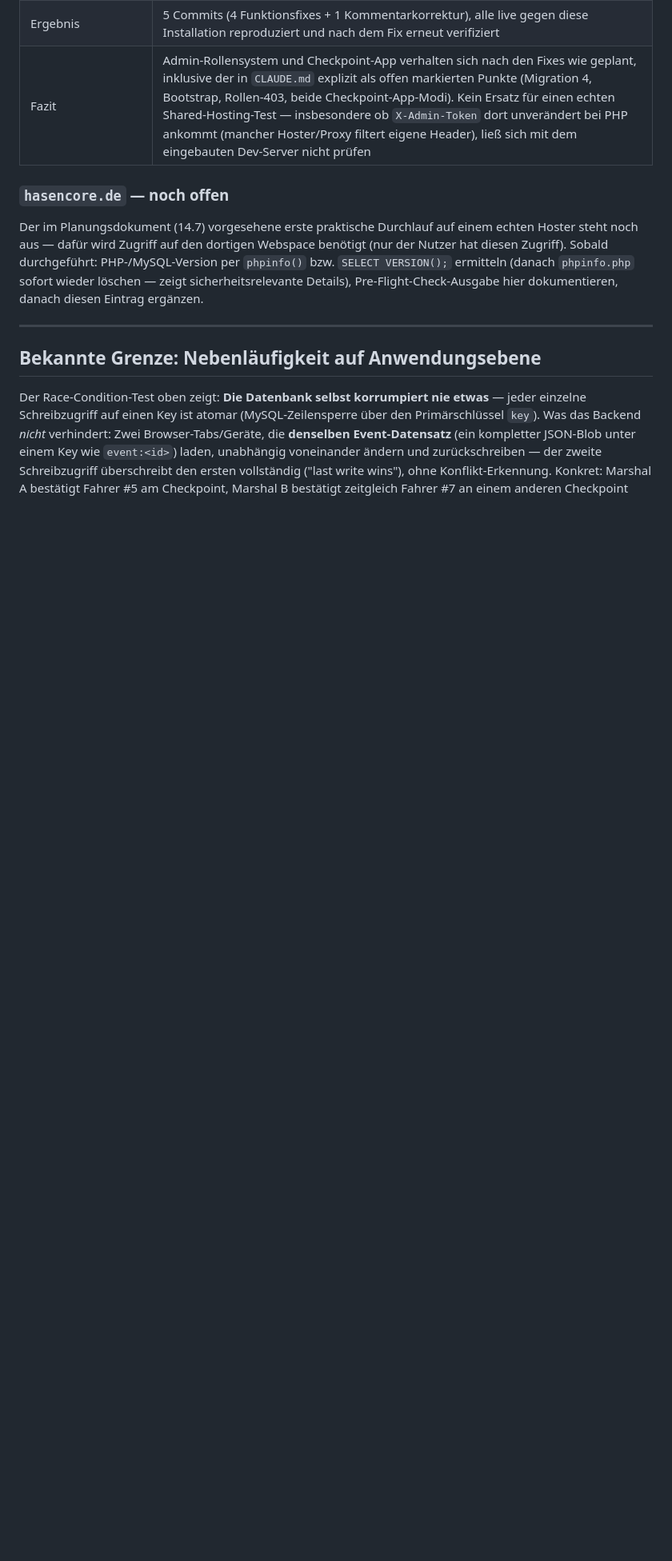
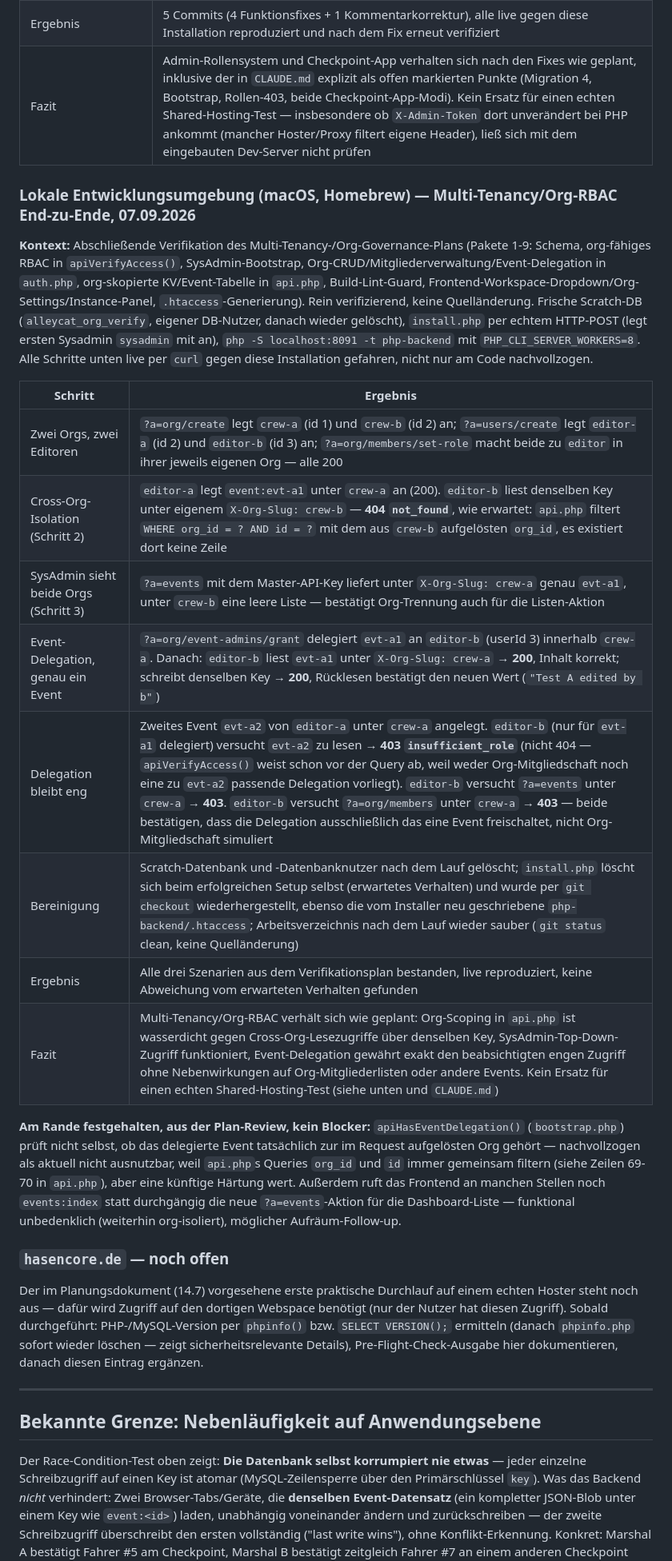
Before and after one commit to thilokayser/Alleycat-Planner, a Markdown page: php-backend/COMPATIBILITY.md, the part around the change. Shown at 80% size. Drawn GitHub-style; blank space fills up the shorter version.

Commit message:
docs: record multi-tenancy cross-org isolation verification run
Co-Authored-By: Claude Sonnet 5 <noreply@anthropic.com>

```diff
--- a/php-backend/COMPATIBILITY.md
+++ b/php-backend/COMPATIBILITY.md
@@ -132,6 +132,23 @@ Lebendiges Dokument (14.4 im Planungsdokument): wächst mit jeder Installation,
 | Ergebnis | 5 Commits (4 Funktionsfixes + 1 Kommentarkorrektur), alle live gegen diese Installation reproduziert und nach dem Fix erneut verifiziert |
 | Fazit | Admin-Rollensystem und Checkpoint-App verhalten sich nach den Fixes wie geplant, inklusive der in `CLAUDE.md` explizit als offen markierten Punkte (Migration 4, Bootstrap, Rollen-403, beide Checkpoint-App-Modi). Kein Ersatz für einen echten Shared-Hosting-Test — insbesondere ob `X-Admin-Token` dort unverändert bei PHP ankommt (mancher Hoster/Proxy filtert eigene Header), ließ sich mit dem eingebauten Dev-Server nicht prüfen |
 
+### Lokale Entwicklungsumgebung (macOS, Homebrew) — Multi-Tenancy/Org-RBAC End-zu-Ende, 07.09.2026
+
+**Kontext:** Abschließende Verifikation des Multi-Tenancy-/Org-Governance-Plans (Pakete 1-9: Schema, org-fähiges RBAC in `apiVerifyAccess()`, SysAdmin-Bootstrap, Org-CRUD/Mitgliederverwaltung/Event-Delegation in `auth.php`, org-skopierte KV/Event-Tabelle in `api.php`, Build-Lint-Guard, Frontend-Workspace-Dropdown/Org-Settings/Instance-Panel, `.htaccess`-Generierung). Rein verifizierend, keine Quelländerung. Frische Scratch-DB (`alleycat_org_verify`, eigener DB-Nutzer, danach wieder gelöscht), `install.php` per echtem HTTP-POST (legt ersten Sysadmin `sysadmin` mit an), `php -S localhost:8091 -t php-backend` mit `PHP_CLI_SERVER_WORKERS=8`. Alle Schritte unten live per `curl` gegen diese Installation gefahren, nicht nur am Code nachvollzogen.
+
+| Schritt | Ergebnis |
+|---|---|
+| Zwei Orgs, zwei Editoren | `?a=org/create` legt `crew-a` (id 1) und `crew-b` (id 2) an; `?a=users/create` legt `editor-a` (id 2) und `editor-b` (id 3) an; `?a=org/members/set-role` macht beide zu `editor` in ihrer jeweils eigenen Org — alle 200 |
+| Cross-Org-Isolation (Schritt 2) | `editor-a` legt `event:evt-a1` unter `crew-a` an (200). `editor-b` liest denselben Key unter eigenem `X-Org-Slug: crew-b` — **404 `not_found`**, wie erwartet: `api.php` filtert `WHERE org_id = ? AND id = ?` mit dem aus `crew-b` aufgelösten `org_id`, es existiert dort keine Zeile |
+| SysAdmin sieht beide Orgs (Schritt 3) | `?a=events` mit dem Master-API-Key liefert unter `X-Org-Slug: crew-a` genau `evt-a1`, unter `crew-b` eine leere Liste — bestätigt Org-Trennung auch für die Listen-Aktion |
+| Event-Delegation, genau ein Event | `?a=org/event-admins/grant` delegiert `evt-a1` an `editor-b` (userId 3) innerhalb `crew-a`. Danach: `editor-b` liest `evt-a1` unter `X-Org-Slug: crew-a` → **200**, Inhalt korrekt; schreibt denselben Key → **200**, Rücklesen bestätigt den neuen Wert (`"Test A edited by b"`) |
+| Delegation bleibt eng | Zweites Event `evt-a2` von `editor-a` unter `crew-a` angelegt. `editor-b` (nur für `evt-a1` delegiert) versucht `evt-a2` zu lesen → **403 `insufficient_role`** (nicht 404 — `apiVerifyAccess()` weist schon vor der Query ab, weil weder Org-Mitgliedschaft noch eine zu `evt-a2` passende Delegation vorliegt). `editor-b` versucht `?a=events` unter `crew-a` → **403**. `editor-b` versucht `?a=org/members` unter `crew-a` → **403** — beide bestätigen, dass die Delegation ausschließlich das eine Event freischaltet, nicht Org-Mitgliedschaft simuliert |
+| Bereinigung | Scratch-Datenbank und -Datenbanknutzer nach dem Lauf gelöscht; `install.php` löscht sich beim erfolgreichen Setup selbst (erwartetes Verhalten) und wurde per `git checkout` wiederhergestellt, ebenso die vom Installer neu geschriebene `php-backend/.htaccess`; Arbeitsverzeichnis nach dem Lauf wieder sauber (`git status` clean, keine Quelländerung) |
+| Ergebnis | Alle drei Szenarien aus dem Verifikationsplan bestanden, live reproduziert, keine Abweichung vom erwarteten Verhalten gefunden |
+| Fazit | Multi-Tenancy/Org-RBAC verhält sich wie geplant: Org-Scoping in `api.php` ist wasserdicht gegen Cross-Org-Lesezugriffe über denselben Key, SysAdmin-Top-Down-Zugriff funktioniert, Event-Delegation gewährt exakt den beabsichtigten engen Zugriff ohne Nebenwirkungen auf Org-Mitgliederlisten oder andere Events. Kein Ersatz für einen echten Shared-Hosting-Test (siehe unten und `CLAUDE.md`) |
+
+**Am Rande festgehalten, aus der Plan-Review, kein Blocker:** `apiHasEventDelegation()` (`bootstrap.php`) prüft nicht selbst, ob das delegierte Event tatsächlich zur im Request aufgelösten Org gehört — nachvollzogen als aktuell nicht ausnutzbar, weil `api.php`s Queries `org_id` und `id` immer gemeinsam filtern (siehe Zeilen 69-70 in `api.php`), aber eine künftige Härtung wert. Außerdem ruft das Frontend an manchen Stellen noch `events:index` statt durchgängig die neue `?a=events`-Aktion für die Dashboard-Liste — funktional unbedenklich (weiterhin org-isoliert), möglicher Aufräum-Follow-up.
+
 ### `hasencore.de` — noch offen
 
 Der im Planungsdokument (14.7) vorgesehene erste praktische Durchlauf auf einem echten Hoster steht noch aus — dafür wird Zugriff auf den dortigen Webspace benötigt (nur der Nutzer hat diesen Zugriff). Sobald durchgeführt: PHP-/MySQL-Version per `phpinfo()` bzw. `SELECT VERSION();` ermitteln (danach `phpinfo.php` sofort wieder löschen — zeigt sicherheitsrelevante Details), Pre-Flight-Check-Ausgabe hier dokumentieren, danach diesen Eintrag ergänzen.
```
Also changed, not shown: CLAUDE.md (+1 -0 lines).
